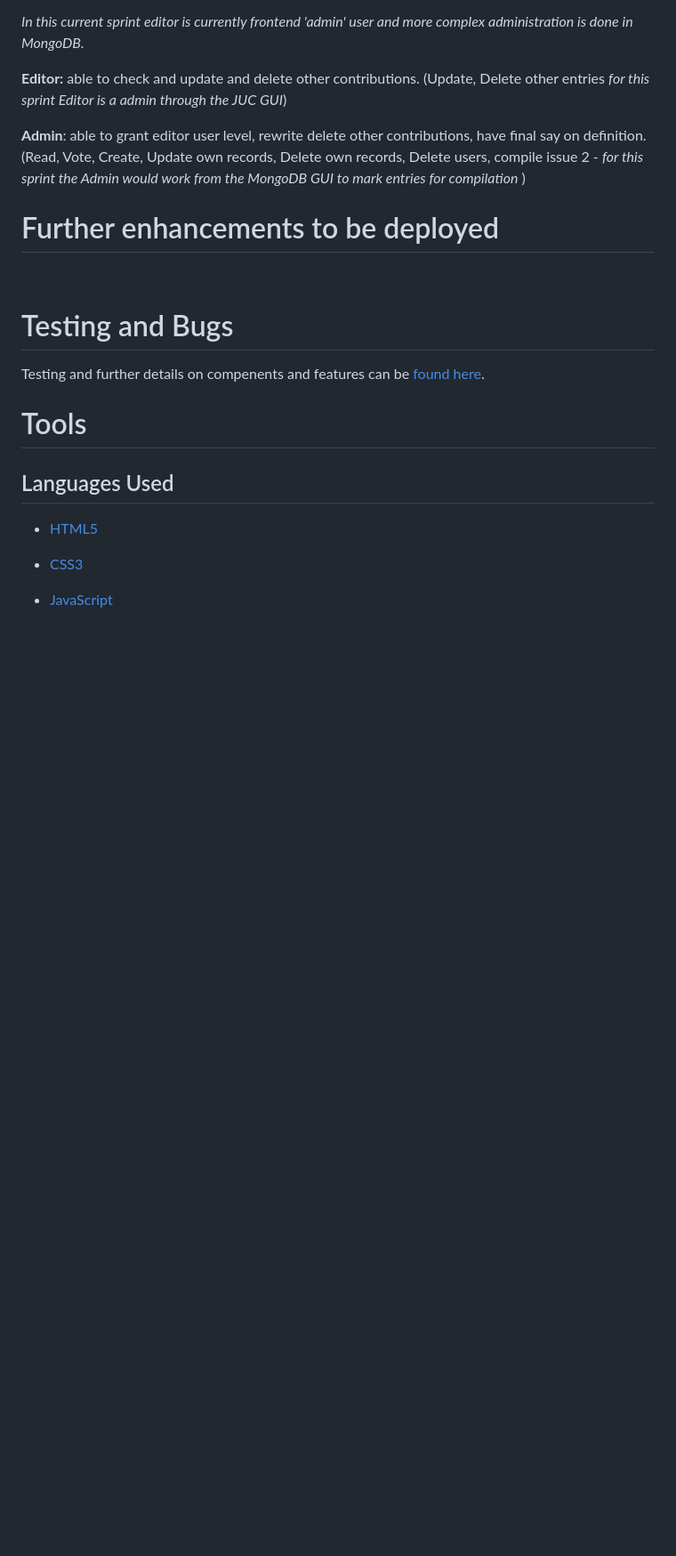
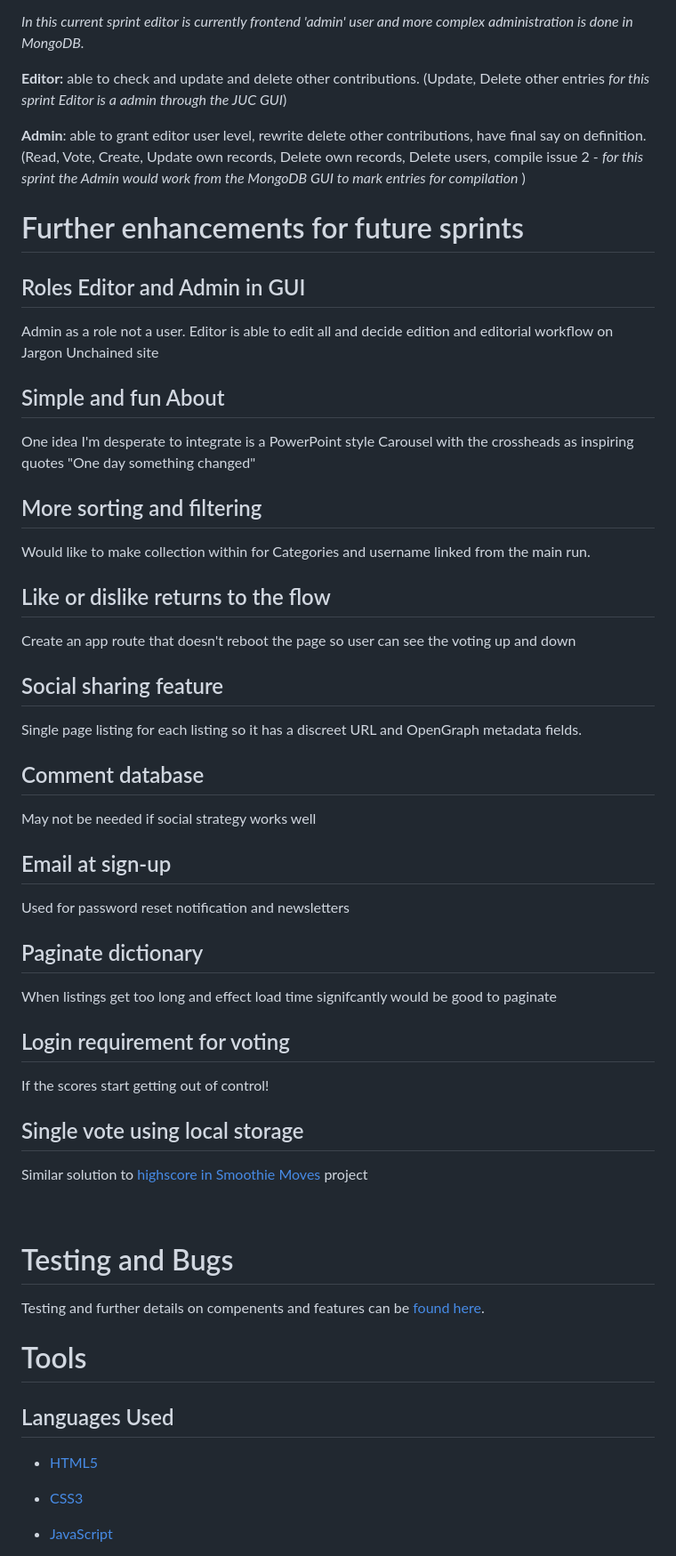
Before and after one commit to dandavies23/jargon-unchained, a Markdown page: README.md, the part around the change printed below. Shown: that part at 89% size. Drawn GitHub-style; blank space fills up the shorter version.

```diff
--- a/README.md
+++ b/README.md
@@ -510,7 +525,36 @@ _In this current sprint editor is currently frontend 'admin' user and more compl
 
 **Admin**: able to grant editor user level, rewrite delete other contributions, have final say on definition. (Read, Vote, Create, Update own records, Delete own records, Delete users, compile issue 2 - _for this sprint the Admin would work from the MongoDB GUI to mark entries for compilation_ )
 
-# Further enhancements to be deployed
+# Further enhancements for future sprints
+## Roles Editor and Admin in GUI
+Admin as a role not a user. Editor is able to edit all and decide edition and editorial workflow on Jargon Unchained site
+
+## Simple and fun About
+One idea I'm desperate to integrate is a PowerPoint style Carousel with the crossheads as inspiring quotes "One day something changed"
+
+## More sorting and filtering
+Would like to make collection within for Categories and username linked from the main run.
+
+## Like or dislike returns to the flow
+Create an app route that doesn't reboot the page so user can see the voting up and down
+
+## Social sharing feature
+Single page listing for each listing so it has a discreet URL and OpenGraph metadata fields.
+
+## Comment database
+May not be needed if social strategy works well
+
+## Email at sign-up
+Used for password reset notification and newsletters
+
+## Paginate dictionary
+When listings get too long and effect load time signifcantly would be good to paginate
+
+## Login requirement for voting
+If the scores start getting out of control!
+
+## Single vote using local storage
+Similar solution to [highscore in Smoothie Moves](https://github.com/dandavies23/smoothie-moves/issues/38) project
 
 
 # Testing and Bugs
```
Also changed, not shown: other parts of README.md (+19 -4 lines), readme/about-cta-buttons.png (added), readme/about-len-guff.png (added), readme/mongo-jargon-entries.png (added), readme/mongo-user-with-roles.png (added).
